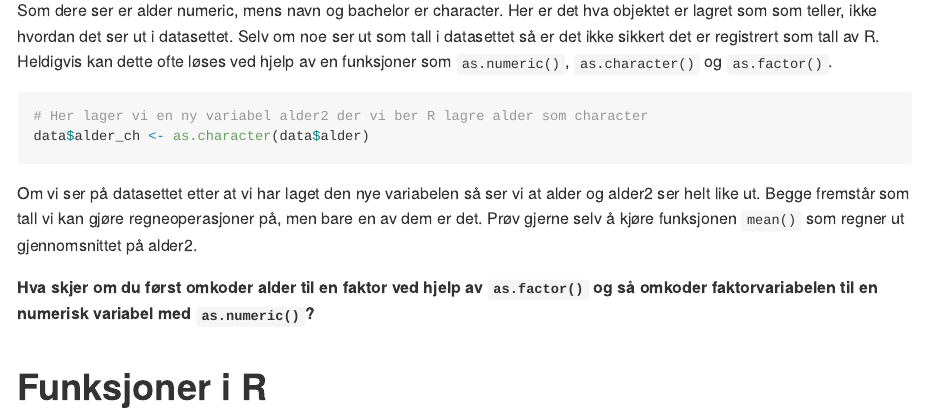
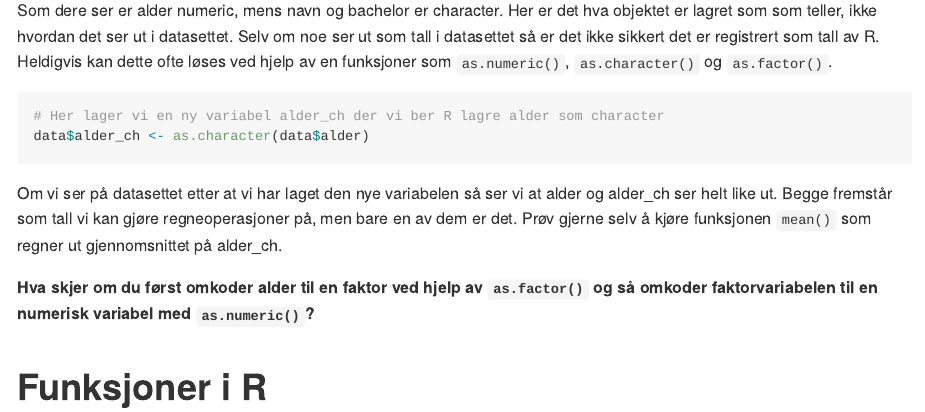
Before and after one commit to martigso/stv4020aR21, an R Markdown document (seminar1/Seminar1.Rmd): the page in a window 1100 px wide, from 11440 px down. Rendered offline with R 4.5, knitr and Pandoc, with nearby package versions; some code elsewhere in the file could not run offline; long lines of code are wrapped.

Commit message:
Endret variabelnavn som ikke stemte.

````diff
--- a/seminar1/Seminar1.Rmd
+++ b/seminar1/Seminar1.Rmd
@@ -320,10 +320,10 @@ glimpse(data)
 Som dere ser er alder numeric, mens navn og bachelor er character. Her er det hva objektet er lagret som som teller, ikke hvordan det ser ut i datasettet. Selv om noe ser ut som tall i datasettet så er det ikke sikkert det er registrert som tall av R. Heldigvis kan dette ofte løses ved hjelp av en funksjoner som `as.numeric()`, `as.character()` og `as.factor()`.
 
 ```{r}
-# Her lager vi en ny variabel alder2 der vi ber R lagre alder som character
+# Her lager vi en ny variabel alder_ch der vi ber R lagre alder som character
 data$alder_ch <- as.character(data$alder)
 ```
-Om vi ser på datasettet etter at vi har laget den nye variabelen så ser vi at alder og alder2 ser helt like ut. Begge fremstår som tall vi kan gjøre regneoperasjoner på, men bare en av dem er det. Prøv gjerne selv å kjøre funksjonen `mean()` som regner ut gjennomsnittet på alder2.
+Om vi ser på datasettet etter at vi har laget den nye variabelen så ser vi at alder og alder_ch ser helt like ut. Begge fremstår som tall vi kan gjøre regneoperasjoner på, men bare en av dem er det. Prøv gjerne selv å kjøre funksjonen `mean()` som regner ut gjennomsnittet på alder_ch.
 
 **Hva skjer om du først omkoder alder til en faktor ved hjelp av `as.factor()` og så omkoder faktorvariabelen til en numerisk variabel med `as.numeric()`?**
 
````
